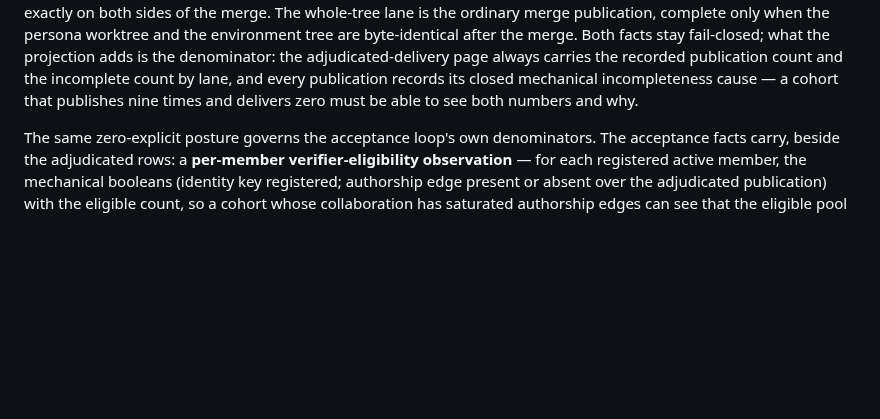
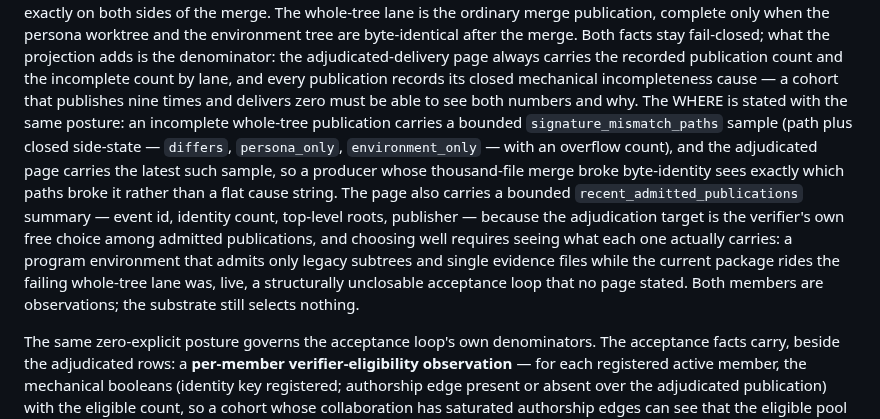
Before and after one commit to ai-personas/ai-personas-design, a Markdown page: 03_TASKS.md, the part around the change. Rendered like a GitHub page; blank space fills up the shorter version.

Commit message:
Delivery denominators state WHERE: mismatch paths and admitted-publication contents
03_TASKS: an incomplete whole-tree publication names its differing paths
(bounded sample, closed side-states, overflow); the adjudicated page
carries the latest sample and a recent-admitted-publications summary so
the verifier's free choice of adjudication target is made with the
contents visible — the live phase-3 loop was structurally unclosable
(package never delivered, only legacy subtrees and evidence files
admitted) and no surface stated it.

Co-Authored-By: Claude Fable 5 <noreply@anthropic.com>

```diff
--- a/03_TASKS.md
+++ b/03_TASKS.md
@@ -721,6 +721,20 @@ denominator: the adjudicated-delivery page always carries the recorded
 publication count and the incomplete count by lane, and every publication
 records its closed mechanical incompleteness cause — a cohort that publishes
 nine times and delivers zero must be able to see both numbers and why.
+The WHERE is stated with the same posture: an incomplete whole-tree
+publication carries a bounded `signature_mismatch_paths` sample (path plus
+closed side-state — `differs`, `persona_only`, `environment_only` — with an
+overflow count), and the adjudicated page carries the latest such sample, so
+a producer whose thousand-file merge broke byte-identity sees exactly which
+paths broke it rather than a flat cause string. The page also carries a
+bounded `recent_admitted_publications` summary — event id, identity count,
+top-level roots, publisher — because the adjudication target is the
+verifier's own free choice among admitted publications, and choosing well
+requires seeing what each one actually carries: a program environment that
+admits only legacy subtrees and single evidence files while the current
+package rides the failing whole-tree lane was, live, a structurally
+unclosable acceptance loop that no page stated. Both members are
+observations; the substrate still selects nothing.
 
 The same zero-explicit posture governs the acceptance loop's own denominators.
 The acceptance facts carry, beside the adjudicated rows: a **per-member
```
